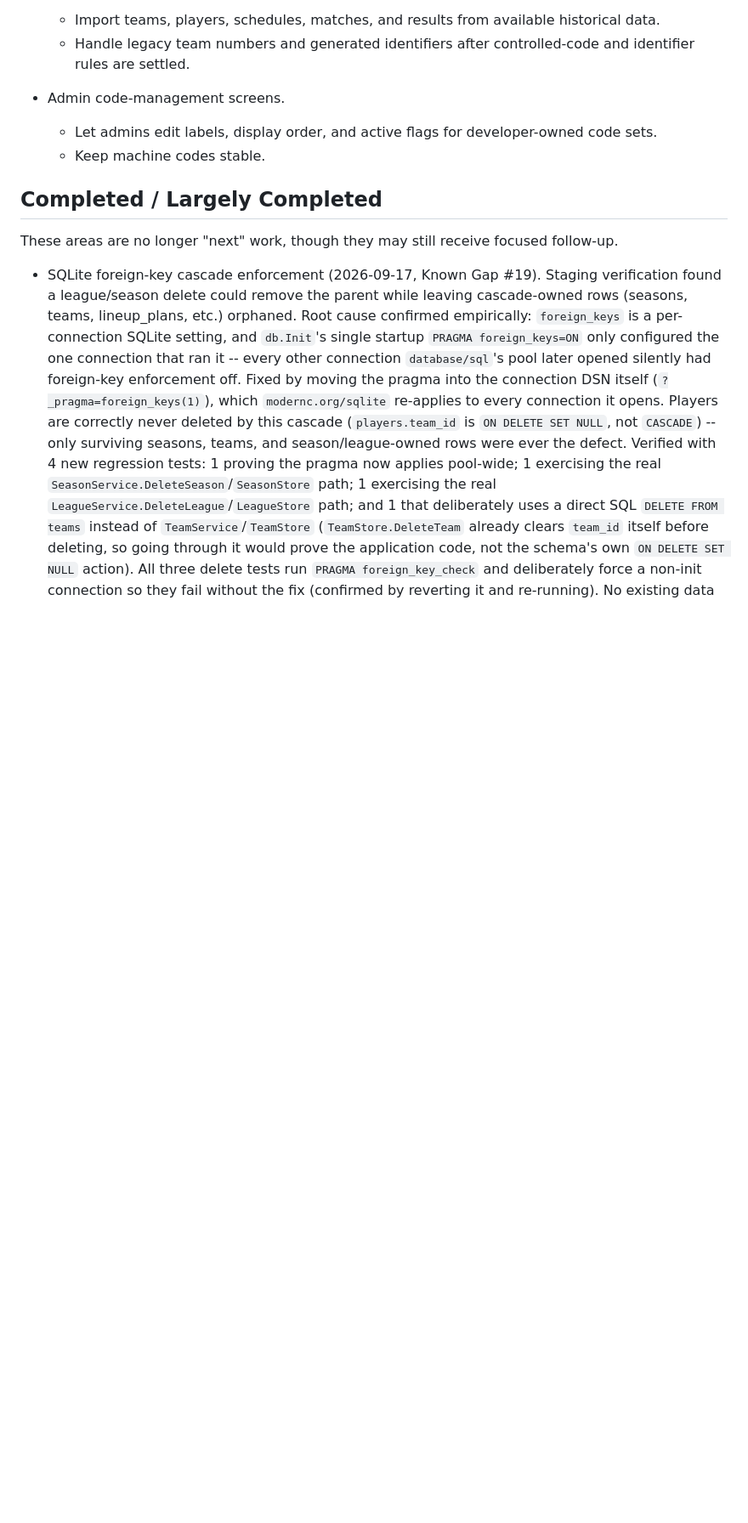
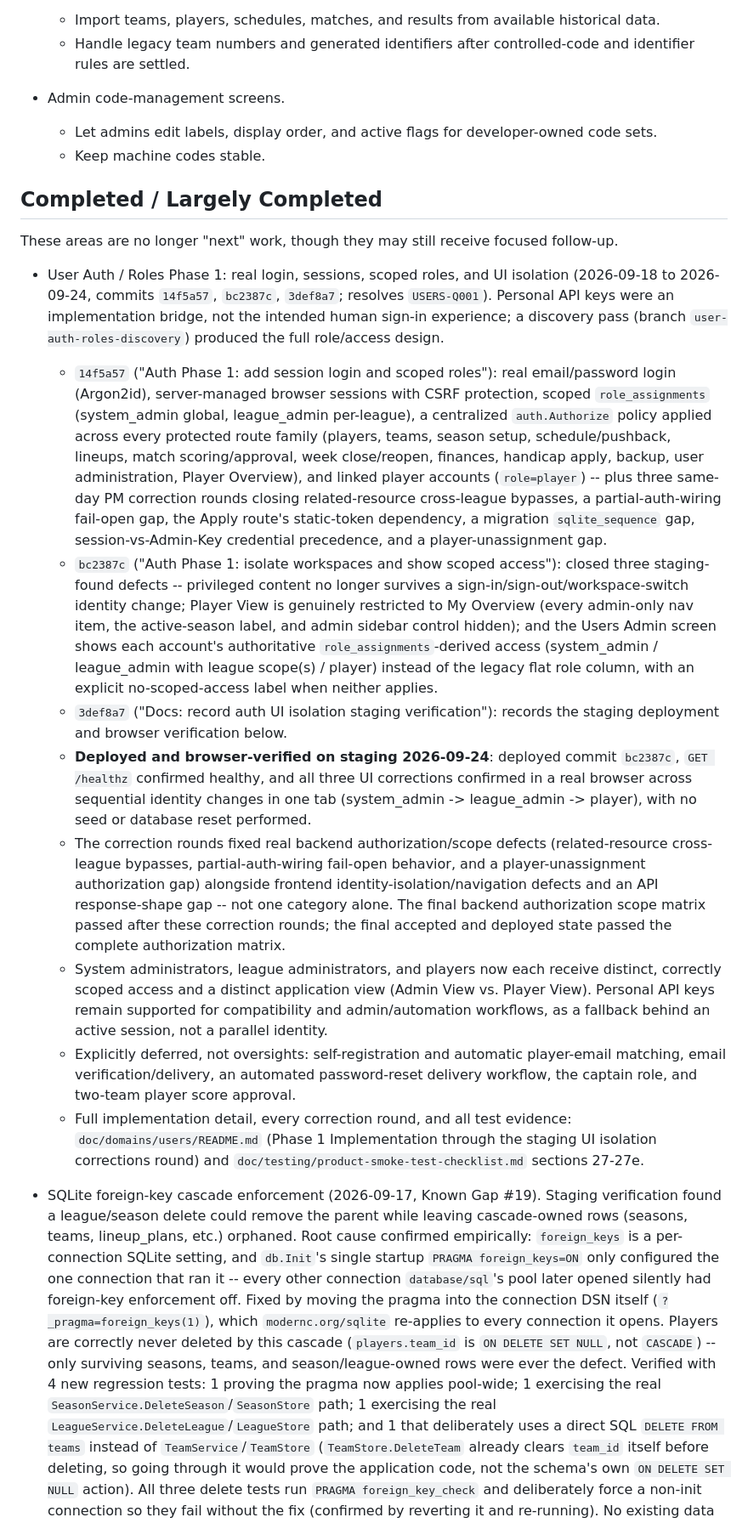
Before and after one commit to JJJASONM/league-app, a Markdown page: doc/roadmap.md, the part around one of its changes. Shown at 85% size. Drawn GitHub-style; blank space fills up the shorter version.

Commit message:
Docs: close User Auth Phase 1 roadmap lane
Co-Authored-By: Claude Sonnet 5 <noreply@anthropic.com>

```diff
--- a/doc/roadmap.md
+++ b/doc/roadmap.md
@@ -338,6 +276,64 @@ admin workflows are stable.
 
 These areas are no longer "next" work, though they may still receive focused
 follow-up.
+
+- User Auth / Roles Phase 1: real login, sessions, scoped roles, and
+  UI isolation (2026-09-18 to 2026-09-24, commits `14f5a57`, `bc2387c`,
+  `3def8a7`; resolves `USERS-Q001`). Personal API keys were an
+  implementation bridge, not the intended human sign-in experience; a
+  discovery pass (branch `user-auth-roles-discovery`) produced the full
+  role/access design.
+  - `14f5a57` ("Auth Phase 1: add session login and scoped roles"): real
+    email/password login (Argon2id), server-managed browser sessions
+    with CSRF protection, scoped `role_assignments` (system_admin
+    global, league_admin per-league), a centralized `auth.Authorize`
+    policy applied across every protected route family (players, teams,
+    season setup, schedule/pushback, lineups, match scoring/approval,
+    week close/reopen, finances, handicap apply, backup, user
+    administration, Player Overview), and linked player accounts
+    (`role=player`) -- plus three same-day PM correction rounds closing
+    related-resource cross-league bypasses, a partial-auth-wiring
+    fail-open gap, the Apply route's static-token dependency, a
+    migration `sqlite_sequence` gap, session-vs-Admin-Key credential
+    precedence, and a player-unassignment gap.
+  - `bc2387c` ("Auth Phase 1: isolate workspaces and show scoped
+    access"): closed three staging-found defects -- privileged content
+    no longer survives a sign-in/sign-out/workspace-switch identity
+    change; Player View is genuinely restricted to My Overview (every
+    admin-only nav item, the active-season label, and admin sidebar
+    control hidden); and the Users Admin screen shows each account's
+    authoritative `role_assignments`-derived access (system_admin /
+    league_admin with league scope(s) / player) instead of the legacy
+    flat role column, with an explicit no-scoped-access label when
+    neither applies.
+  - `3def8a7` ("Docs: record auth UI isolation staging verification"):
+    records the staging deployment and browser verification below.
+  - **Deployed and browser-verified on staging 2026-09-24**: deployed
+    commit `bc2387c`, `GET /healthz` confirmed healthy, and all three
+    UI corrections confirmed in a real browser across sequential
+    identity changes in one tab (system_admin -> league_admin ->
+    player), with no seed or database reset performed.
+  - The correction rounds fixed real backend authorization/scope defects
+    (related-resource cross-league bypasses, partial-auth-wiring
+    fail-open behavior, and a player-unassignment authorization gap)
+    alongside frontend identity-isolation/navigation defects and an API
+    response-shape gap -- not one category alone. The final backend
+    authorization scope matrix passed after these correction rounds; the
+    final accepted and deployed state passed the complete authorization
+    matrix.
+  - System administrators, league administrators, and players now each
+    receive distinct, correctly scoped access and a distinct application
+    view (Admin View vs. Player View). Personal API keys remain
+    supported for compatibility and admin/automation workflows, as a
+    fallback behind an active session, not a parallel identity.
+  - Explicitly deferred, not oversights: self-registration and automatic
+    player-email matching, email verification/delivery, an automated
+    password-reset delivery workflow, the captain role, and two-team
+    player score approval.
+  - Full implementation detail, every correction round, and all test
+    evidence: `doc/domains/users/README.md` (Phase 1 Implementation
+    through the staging UI isolation corrections round) and
+    `doc/testing/product-smoke-test-checklist.md` sections 27-27e.
 
 - SQLite foreign-key cascade enforcement (2026-09-17, Known Gap #19).
   Staging verification found a league/season delete could remove the
```
Also changed, not shown: other parts of doc/roadmap.md (+53 -115 lines).
